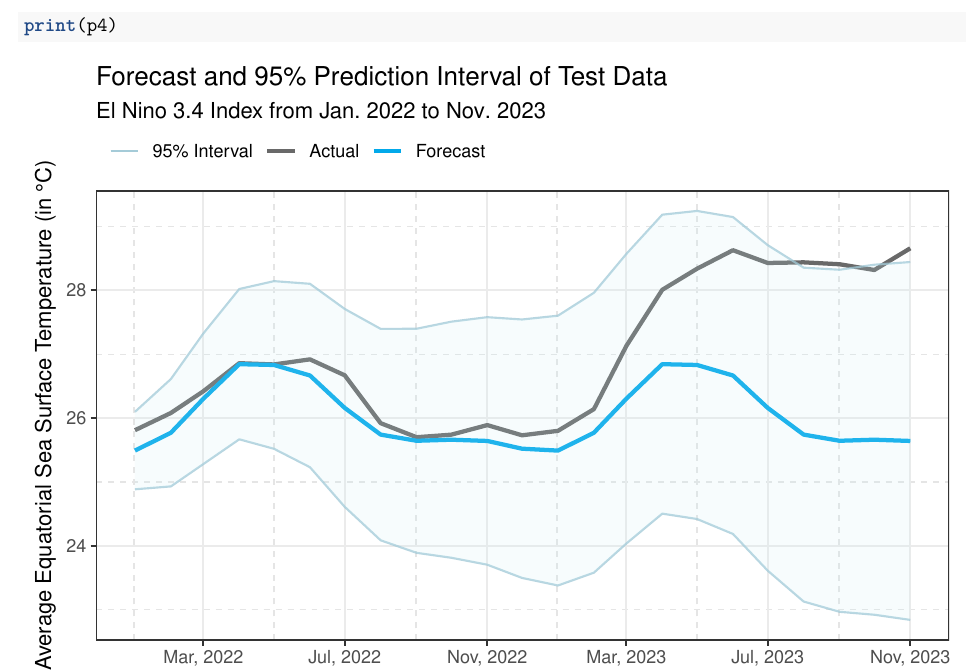
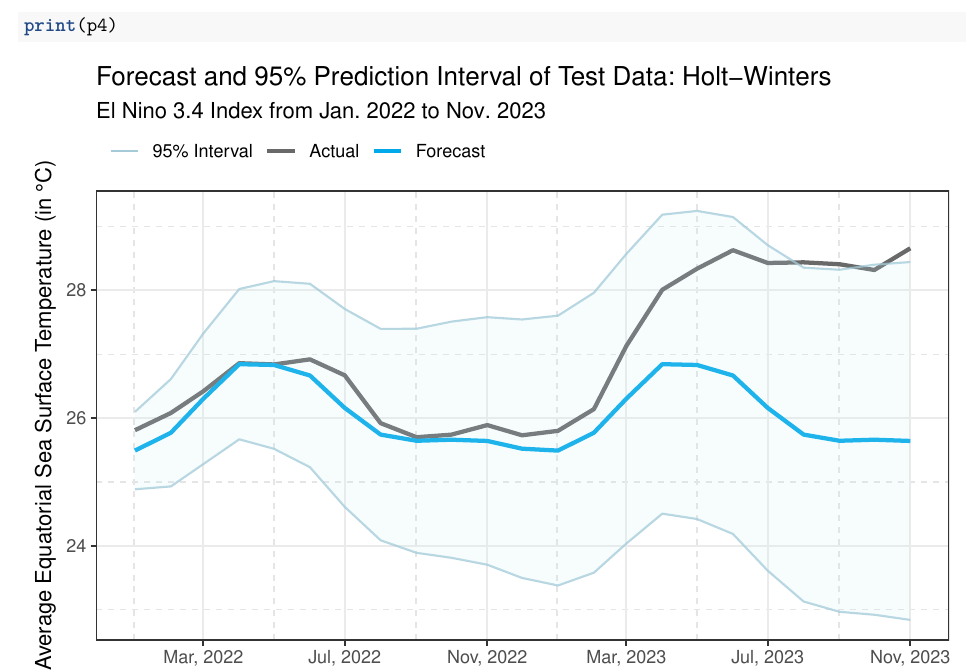
Before and after one commit to cadenhewlett/STAT443, an R Markdown document (assignments/Stat_443_Assignment_3.Rmd): part of page 12 of 22, cut so that both start at the same text. The pictures show the output file assignments/Stat_443_Assignment_3.pdf that the author committed with the source.

Commit message:
added two word -> 2 minutes compile time

```diff
--- a/assignments/Stat_443_Assignment_3.Rmd
+++ b/assignments/Stat_443_Assignment_3.Rmd
@@ -513,7 +513,7 @@ p4 = ggplot(data = p4data, aes(x = Time)) +
   scale_x_date(date_breaks = "4 month",  date_labels = "%b, %Y") +
   # add titles with units
   labs(
-    title = "Forecast and 95% Prediction Interval of Test Data",
+    title = "Forecast and 95% Prediction Interval of Test Data: Holt-Winters",
     subtitle = "El Nino 3.4 Index from Jan. 2022 to Nov. 2023",
     x = "Month and Year",
     y = expression(
```
Also changed, not shown: assignments/Stat_443_Assignment_3.pdf.
